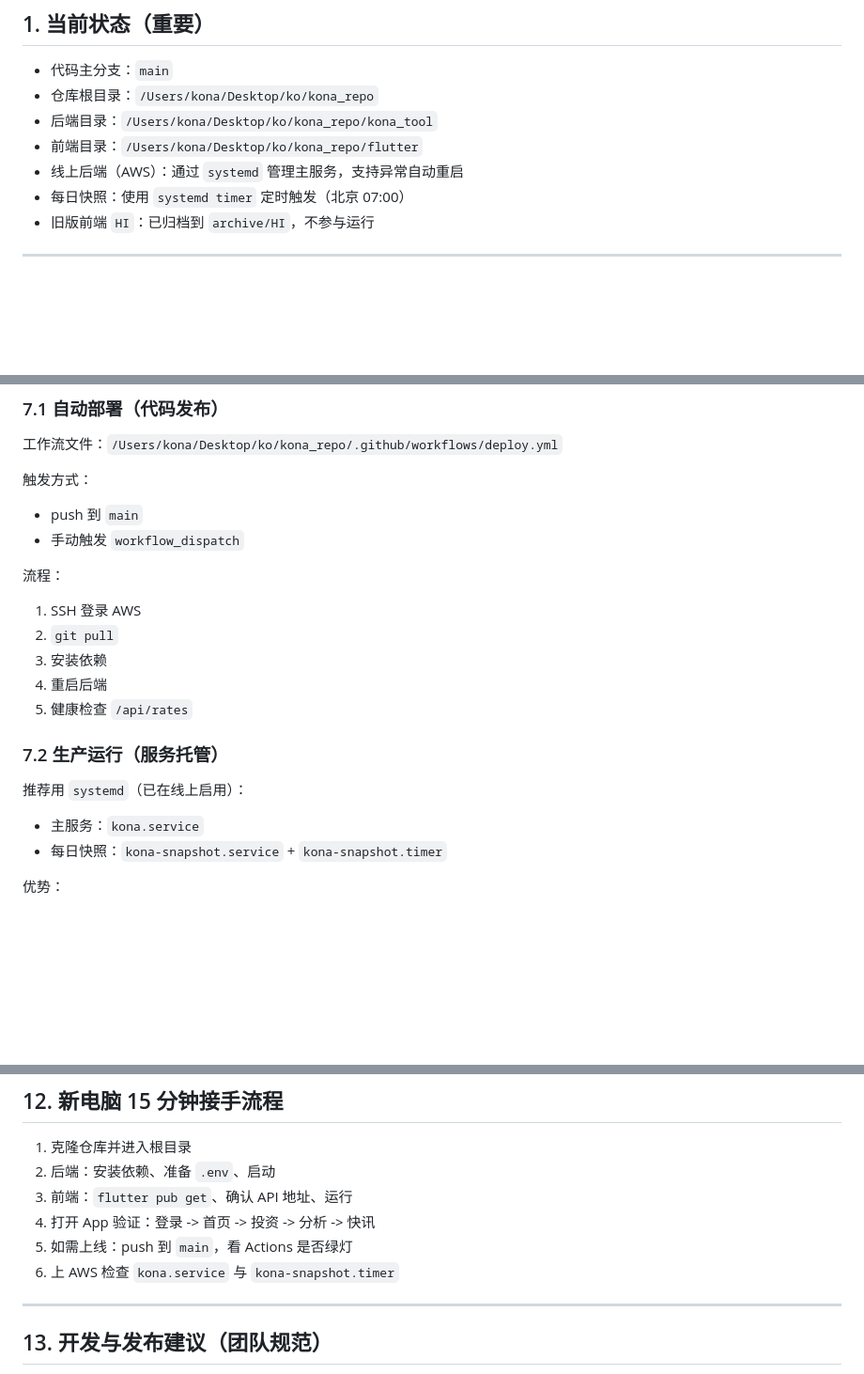
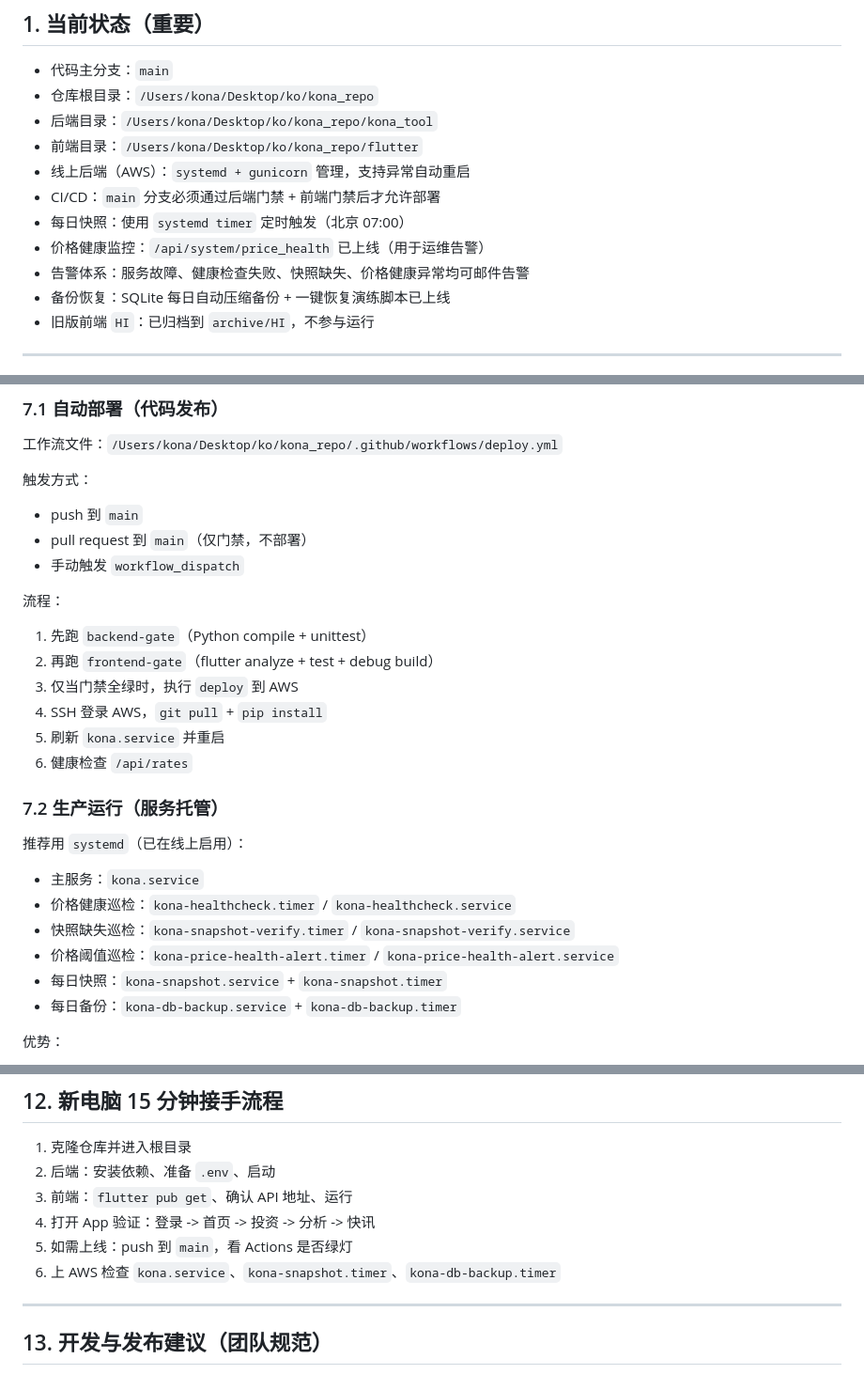
Before and after one commit to konaoo/kona, a Markdown page: README.md, 3 parts joined by grey strips. Shown at 94% size. GitHub-like rendering; blank space fills up the shorter version.

```diff
--- a/README.md
+++ b/README.md
@@ -17,8 +17,12 @@
 - 仓库根目录：`/Users/kona/Desktop/ko/kona_repo`
 - 后端目录：`/Users/kona/Desktop/ko/kona_repo/kona_tool`
 - 前端目录：`/Users/kona/Desktop/ko/kona_repo/flutter`
-- 线上后端（AWS）：通过 `systemd` 管理主服务，支持异常自动重启
+- 线上后端（AWS）：`systemd + gunicorn` 管理，支持异常自动重启
+- CI/CD：`main` 分支必须通过后端门禁 + 前端门禁后才允许部署
 - 每日快照：使用 `systemd timer` 定时触发（北京 07:00）
+- 价格健康监控：`/api/system/price_health` 已上线（用于运维告警）
+- 告警体系：服务故障、健康检查失败、快照缺失、价格健康异常均可邮件告警
+- 备份恢复：SQLite 每日自动压缩备份 + 一键恢复演练脚本已上线
 - 旧版前端 `HI`：已归档到 `archive/HI`，不参与运行
 
 ---
@@ -238,22 +283,28 @@ python3 app.py
 触发方式：
 
 - push 到 `main`
+- pull request 到 `main`（仅门禁，不部署）
 - 手动触发 `workflow_dispatch`
 
 流程：
 
-1. SSH 登录 AWS
-2. `git pull`
-3. 安装依赖
-4. 重启后端
-5. 健康检查 `/api/rates`
+1. 先跑 `backend-gate`（Python compile + unittest）
+2. 再跑 `frontend-gate`（flutter analyze + test + debug build）
+3. 仅当门禁全绿时，执行 `deploy` 到 AWS
+4. SSH 登录 AWS，`git pull` + `pip install`
+5. 刷新 `kona.service` 并重启
+6. 健康检查 `/api/rates`
 
 ### 7.2 生产运行（服务托管）
 
 推荐用 `systemd`（已在线上启用）：
 
 - 主服务：`kona.service`
+- 价格健康巡检：`kona-healthcheck.timer` / `kona-healthcheck.service`
+- 快照缺失巡检：`kona-snapshot-verify.timer` / `kona-snapshot-verify.service`
+- 价格阈值巡检：`kona-price-health-alert.timer` / `kona-price-health-alert.service`
 - 每日快照：`kona-snapshot.service` + `kona-snapshot.timer`
+- 每日备份：`kona-db-backup.service` + `kona-db-backup.timer`
 
 优势：
 
@@ -373,7 +447,7 @@ LOGIN_BYPASS_EMAILS=konaeee@gmail.com
 3. 前端：`flutter pub get`、确认 API 地址、运行
 4. 打开 App 验证：登录 -> 首页 -> 投资 -> 分析 -> 快讯
 5. 如需上线：push 到 `main`，看 Actions 是否绿灯
-6. 上 AWS 检查 `kona.service` 与 `kona-snapshot.timer`
+6. 上 AWS 检查 `kona.service`、`kona-snapshot.timer`、`kona-db-backup.timer`
 
 ---
 
```
Also changed, not shown: other parts of README.md (+86 -8 lines).
